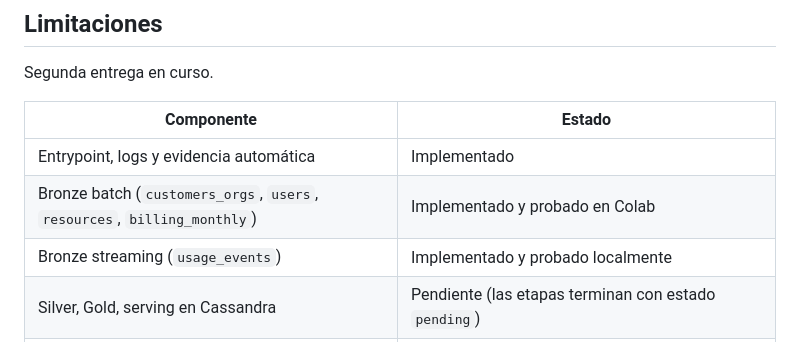
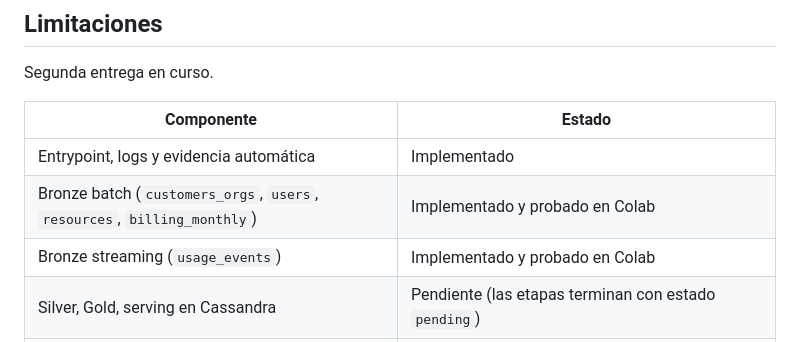
Before and after one commit to smdevesa/tpe-big-data, a Markdown page: README.md, the part around the change. GitHub-like rendering.

```diff
--- a/README.md
+++ b/README.md
@@ -83,6 +83,6 @@ Segunda entrega en curso.
 |---|---|
 | Entrypoint, logs y evidencia automática | Implementado |
 | Bronze batch (`customers_orgs`, `users`, `resources`, `billing_monthly`) | Implementado y probado en Colab |
-| Bronze streaming (`usage_events`) | Implementado y probado localmente |
+| Bronze streaming (`usage_events`) | Implementado y probado en Colab |
 | Silver, Gold, serving en Cassandra | Pendiente (las etapas terminan con estado `pending`) |
 | Diagrama de arquitectura | Versión 1.1 de la primera entrega; se actualiza al cerrar la implementación |
```
